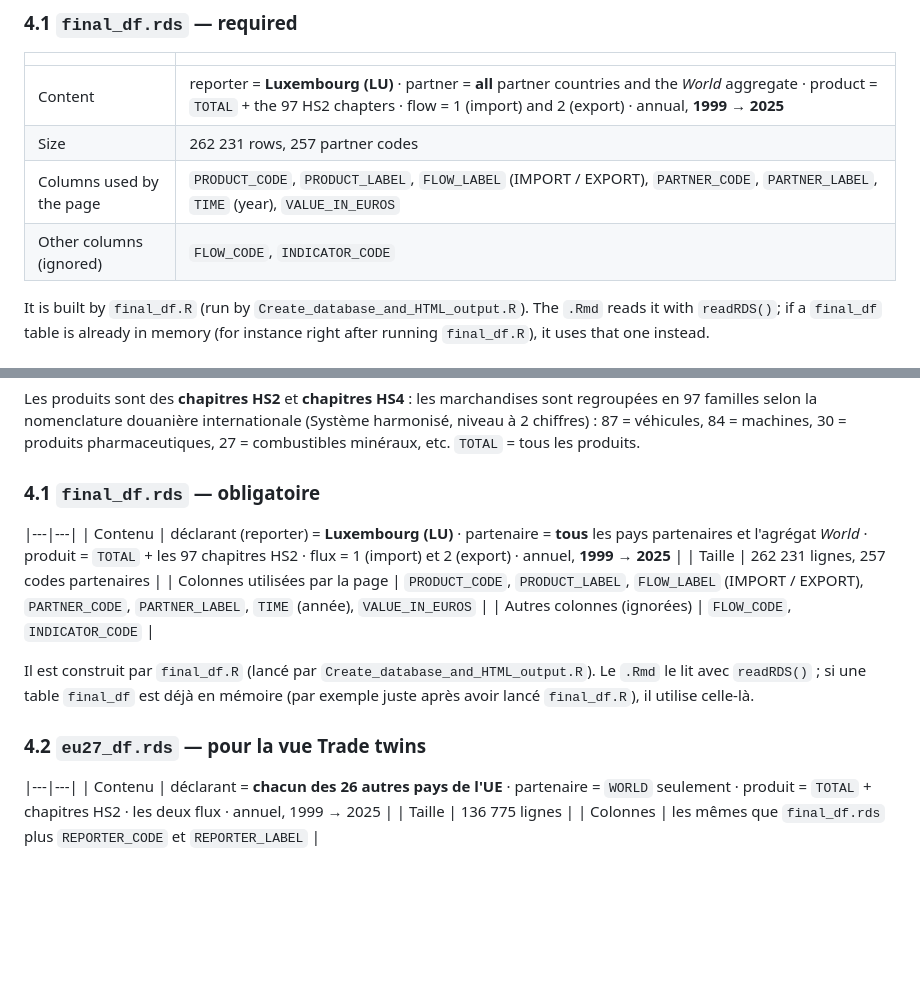
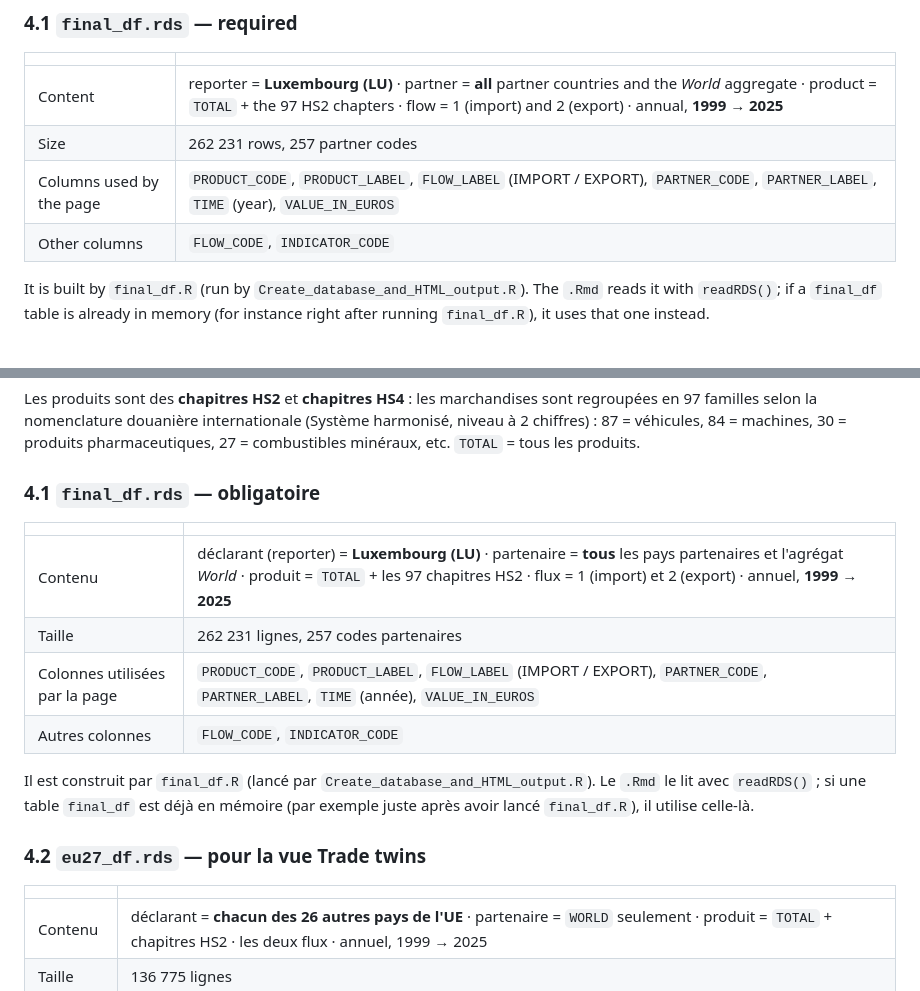
Before and after one commit to Artemis-Information-Management/Hackathon-2026-Trade, a Markdown page: README.md, 2 parts joined by grey strips. GitHub-like rendering; blank space fills up the shorter version.

Commit message:
Update README.md
Last updates following QB and KA reviews

```diff
--- a/README.md
+++ b/README.md
@@ -109,7 +109,7 @@ Products are **HS2 chapters** and **HS4 chapters**: the goods are grouped into 9
 | Content | reporter = **Luxembourg (LU)** · partner = **all** partner countries and the *World* aggregate · product = `TOTAL` + the 97 HS2 chapters · flow = 1 (import) and 2 (export) · annual, **1999 → 2025** |
 | Size | 262 231 rows, 257 partner codes |
 | Columns used by the page | `PRODUCT_CODE`, `PRODUCT_LABEL`, `FLOW_LABEL` (IMPORT / EXPORT), `PARTNER_CODE`, `PARTNER_LABEL`, `TIME` (year), `VALUE_IN_EUROS` |
-| Other columns (ignored) | `FLOW_CODE`, `INDICATOR_CODE` |
+| Other columns | `FLOW_CODE`, `INDICATOR_CODE` |
 
 It is built by `final_df.R` (run by `Create_database_and_HTML_output.R`). The `.Rmd` reads it with `readRDS()`; if a `final_df` table is already in memory (for instance right after running `final_df.R`), it uses that one instead.
 
@@ -346,16 +346,18 @@ Les produits sont des **chapitres HS2** et **chapitres HS4** : les marchandises
 
 ### 4.1 `final_df.rds` — obligatoire
 
+| | |
 |---|---|
 | Contenu | déclarant (reporter) = **Luxembourg (LU)** · partenaire = **tous** les pays partenaires et l'agrégat *World* · produit = `TOTAL` + les 97 chapitres HS2 · flux = 1 (import) et 2 (export) · annuel, **1999 → 2025** |
 | Taille | 262 231 lignes, 257 codes partenaires |
 | Colonnes utilisées par la page | `PRODUCT_CODE`, `PRODUCT_LABEL`, `FLOW_LABEL` (IMPORT / EXPORT), `PARTNER_CODE`, `PARTNER_LABEL`, `TIME` (année), `VALUE_IN_EUROS` |
-| Autres colonnes (ignorées) | `FLOW_CODE`, `INDICATOR_CODE` |
+| Autres colonnes | `FLOW_CODE`, `INDICATOR_CODE` |
 
 Il est construit par `final_df.R` (lancé par `Create_database_and_HTML_output.R`). Le `.Rmd` le lit avec `readRDS()` ; si une table `final_df` est déjà en mémoire (par exemple juste après avoir lancé `final_df.R`), il utilise celle-là.
 
 ### 4.2 `eu27_df.rds` — pour la vue Trade twins
 
+| | |
 |---|---|
 | Contenu | déclarant = **chacun des 26 autres pays de l'UE** · partenaire = `WORLD` seulement · produit = `TOTAL` + chapitres HS2 · les deux flux · annuel, 1999 → 2025 |
 | Taille | 136 775 lignes |
```
Also changed, not shown: other parts of README.md (+11 -11 lines).
